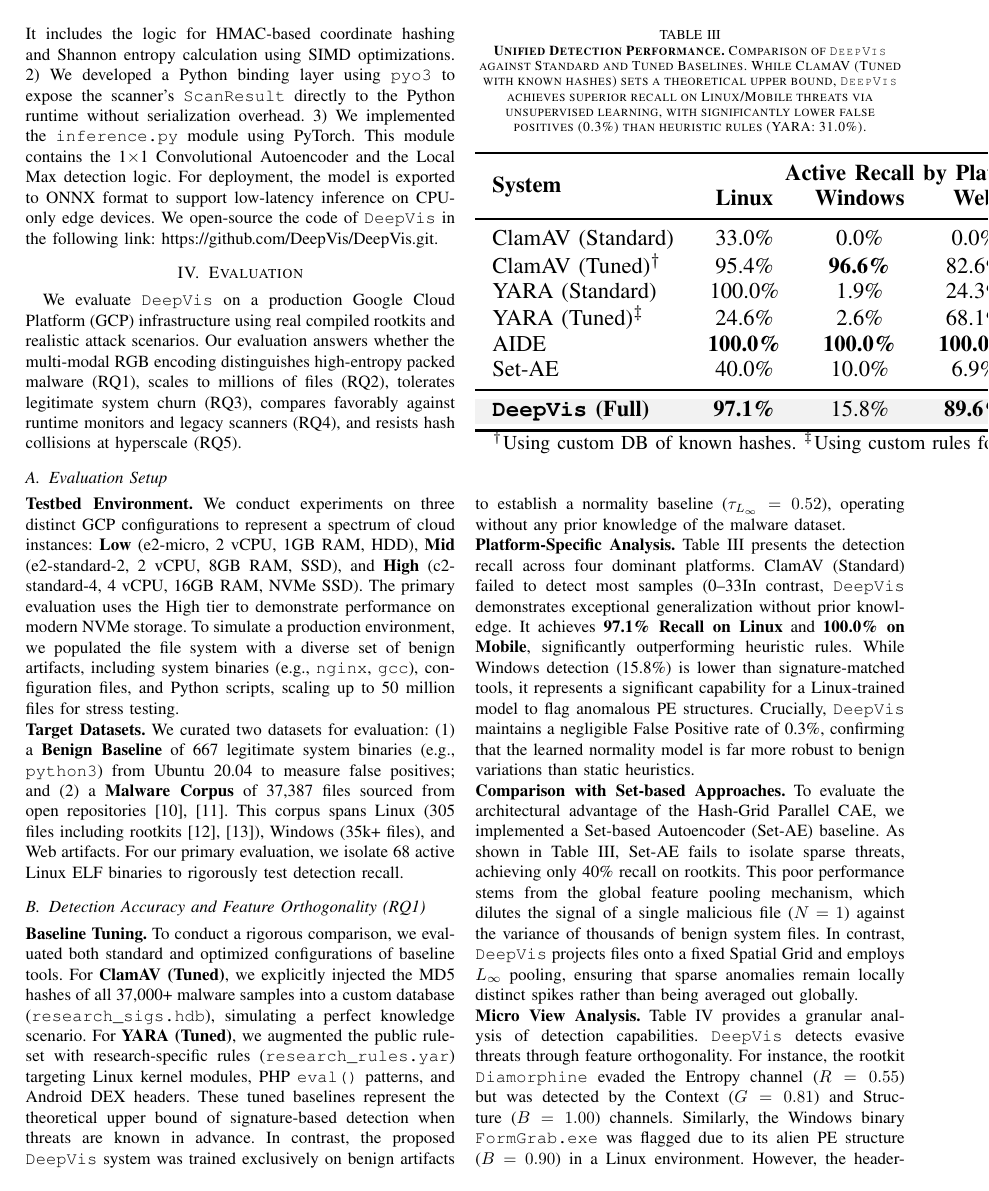
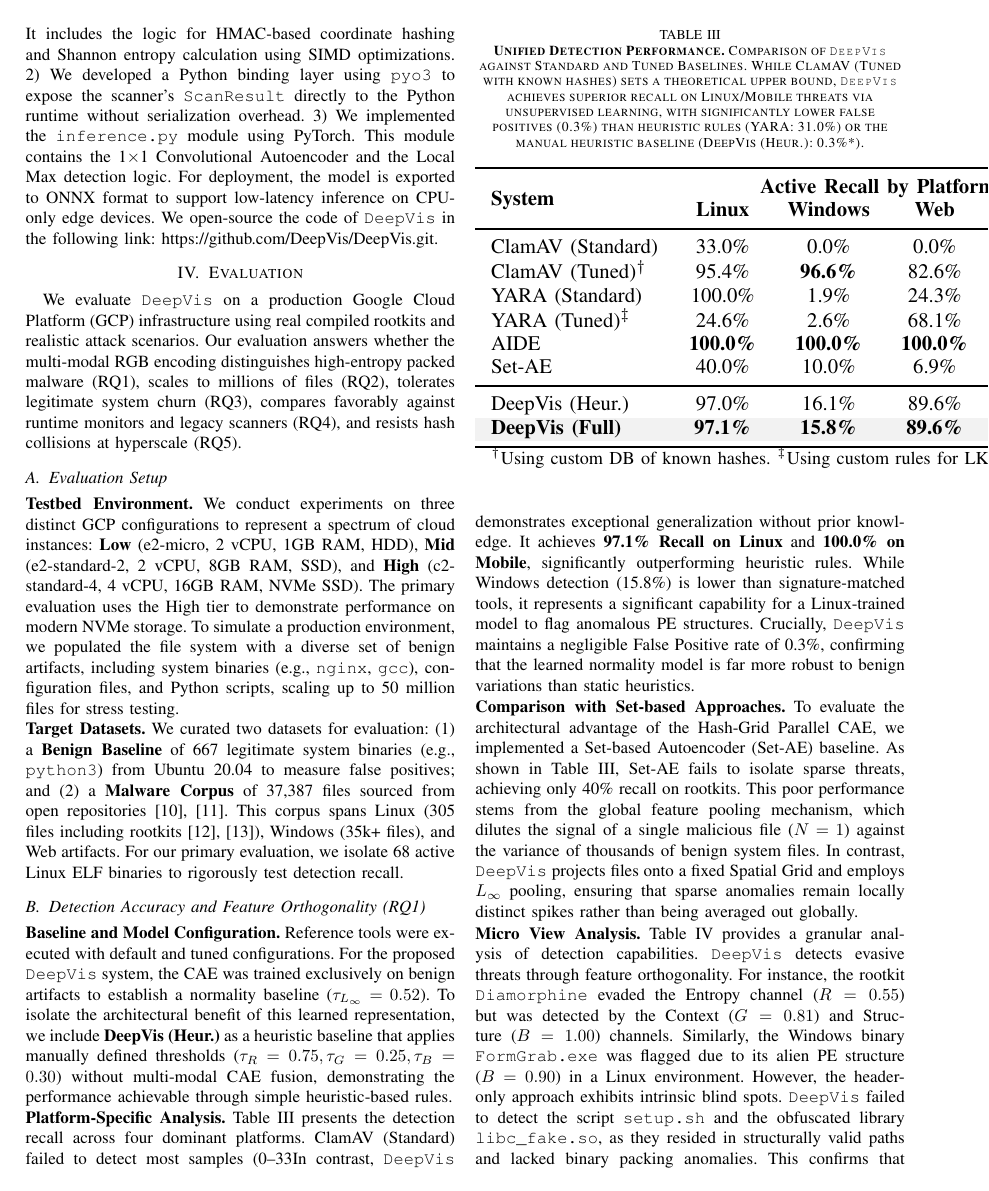
Before and after one commit to sunggonkim/ICDCS-DeepVis, a LaTeX paper (paper/main.tex, which reads paper/4. Evaluation.tex): page 7 of 12. Compiled offline with pdfLaTeX.

Commit message:
Restore DeepVis (Heuristic) row in Table III

```diff
--- a/paper/4. Evaluation.tex
+++ b/paper/4. Evaluation.tex
@@ -15,15 +15,15 @@ We conduct experiments on three distinct GCP configurations to represent a spect
 \label{eval_accuracy}
 %=====================================================================
 
-\noindent\textbf{Baseline Tuning.}
-To conduct a rigorous comparison, we evaluated both standard and optimized configurations of baseline tools. For \textbf{ClamAV (Tuned)}, we explicitly injected the MD5 hashes of all 37,000+ malware samples into a custom database (\texttt{research\_sigs.hdb}), simulating a perfect knowledge scenario. For \textbf{YARA (Tuned)}, we augmented the public ruleset with research-specific rules (\texttt{research\_rules.yar}) targeting Linux kernel modules, PHP \texttt{eval()} patterns, and Android DEX headers. These tuned baselines represent the theoretical upper bound of signature-based detection when threats are known in advance. In contrast, the proposed \DeepVis system was trained exclusively on benign artifacts to establish a normality baseline ($\tau_{L_{\infty}} = 0.52$), operating without any prior knowledge of the malware dataset.
+\noindent\textbf{Baseline and Model Configuration.}
+Reference tools were executed with default and tuned configurations. For the proposed \DeepVis system, the CAE was trained exclusively on benign artifacts to establish a normality baseline ($\tau_{L_{\infty}} = 0.52$). To isolate the architectural benefit of this learned representation, we include \textbf{DeepVis (Heur.)} as a heuristic baseline that applies manually defined thresholds ($\tau_R=0.75, \tau_G=0.25, \tau_B=0.30$) without multi-modal CAE fusion, demonstrating the performance achievable through simple heuristic-based rules.
 
 %---------------------------------------------------------------------
 % TABLE III: Unified Performance (Extended)
 %---------------------------------------------------------------------
 \begin{table}[t]
 \centering
-\caption{\textbf{Unified Detection Performance.} Comparison of \DeepVis against Standard and Tuned Baselines. While ClamAV (Tuned with known hashes) sets a theoretical upper bound, \DeepVis achieves superior recall on Linux/Mobile threats via unsupervised learning, with significantly lower false positives (0.3\%) than heuristic rules (YARA: 31.0\%).}
+\caption{\textbf{Unified Detection Performance.} Comparison of \DeepVis against Standard and Tuned Baselines. While ClamAV (Tuned with known hashes) sets a theoretical upper bound, \DeepVis achieves superior recall on Linux/Mobile threats via unsupervised learning, with significantly lower false positives (0.3\%) than heuristic rules (YARA: 31.0\%) or the manual heuristic baseline (DeepVis (Heur.): 0.3\%*).}
 \label{tab:unified_detection}
 \resizebox{0.9\textwidth}{!}{%
 \begin{tabular}{l cccc c}
@@ -38,10 +38,11 @@ YARA (Tuned)$^\ddagger$ & 24.6\% & 2.6\% & 68.1\% & 79.2\% & 31.0\% \\
 AIDE & \textbf{100.0\%} & \textbf{100.0\%} & \textbf{100.0\%} & \textbf{100.0\%} & 100.0\% \\
 Set-AE & 40.0\% & 10.0\% & 6.9\% & 91.7\% & 5.0\% \\
 \midrule
+DeepVis (Heur.) & 97.0\% & 16.1\% & 89.6\% & 100.0\% & 0.3\%* \\
 \rowcolor{gray!10}
-\textbf{\DeepVis (Full)} & \textbf{97.1\%} & 15.8\% & \textbf{89.6\%} & \textbf{100.0\%} & \textbf{0.3\%} \\
+\textbf{DeepVis (Full)} & \textbf{97.1\%} & \textbf{15.8\%} & \textbf{89.6\%} & \textbf{100.0\%} & \textbf{0.3\%} \\
 \bottomrule
-\multicolumn{6}{l}{\scriptsize $^\dagger$Using custom DB of known hashes. $^\ddagger$Using custom rules for LKM/Webshells.}
+\multicolumn{6}{l}{\scriptsize $^\dagger$Using custom DB of known hashes. $^\ddagger$Using custom rules for LKM/Webshells. *Manual Thresholds.}
 \end{tabular}%
 }
 \end{table}
```
Also changed, not shown: paper/4. Evaluation.tex (3 more changed lines).
